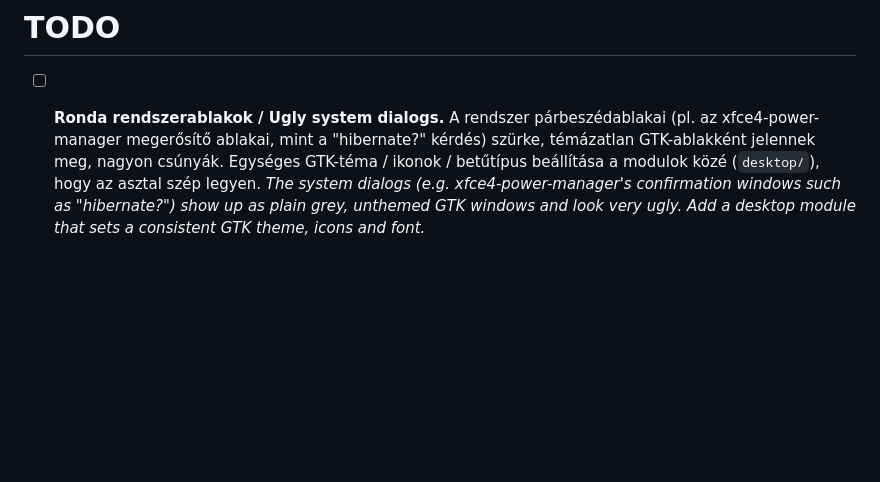
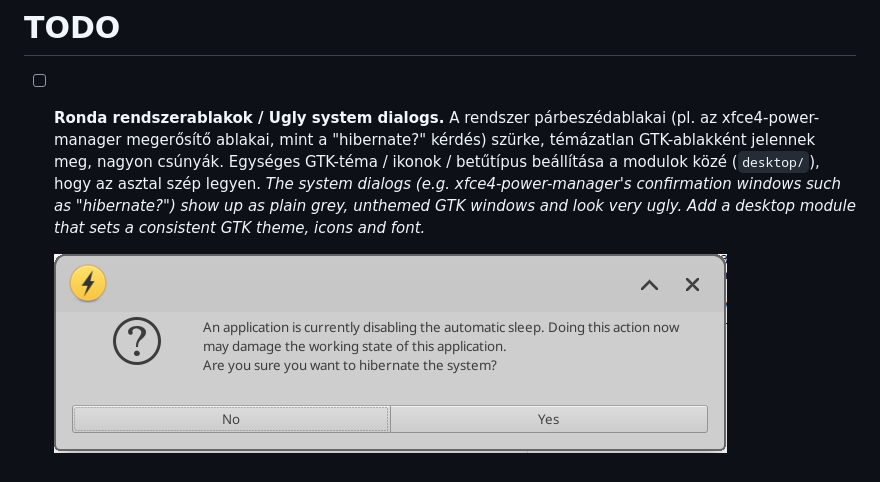
Before and after one commit to hyydra/easylinux, a Markdown page: TODO.md, the part around the change. Drawn GitHub-style; pictures changed too: docs/img/ugly-xfpm-dialog.png (added); blank space fills up the shorter version.

Commit message:
docs: screenshot of an ugly unthemed dialog for the TODO
Cropped to the dialog only.

Co-Authored-By: Claude Opus 5.5 <noreply@anthropic.com>

```diff
--- a/TODO.md
+++ b/TODO.md
@@ -2,3 +2,5 @@
 
 - [ ] **Ronda rendszerablakok / Ugly system dialogs.** A rendszer párbeszédablakai (pl. az xfce4-power-manager megerősítő ablakai, mint a "hibernate?" kérdés) szürke, témázatlan GTK-ablakként jelennek meg, nagyon csúnyák. Egységes GTK-téma / ikonok / betűtípus beállítása a modulok közé (`desktop/`), hogy az asztal szép legyen.
   *The system dialogs (e.g. xfce4-power-manager's confirmation windows such as "hibernate?") show up as plain grey, unthemed GTK windows and look very ugly. Add a desktop module that sets a consistent GTK theme, icons and font.*
+
+  ![xfce4-power-manager "hibernate?" dialog: flat grey, unthemed](docs/img/ugly-xfpm-dialog.png)
```
